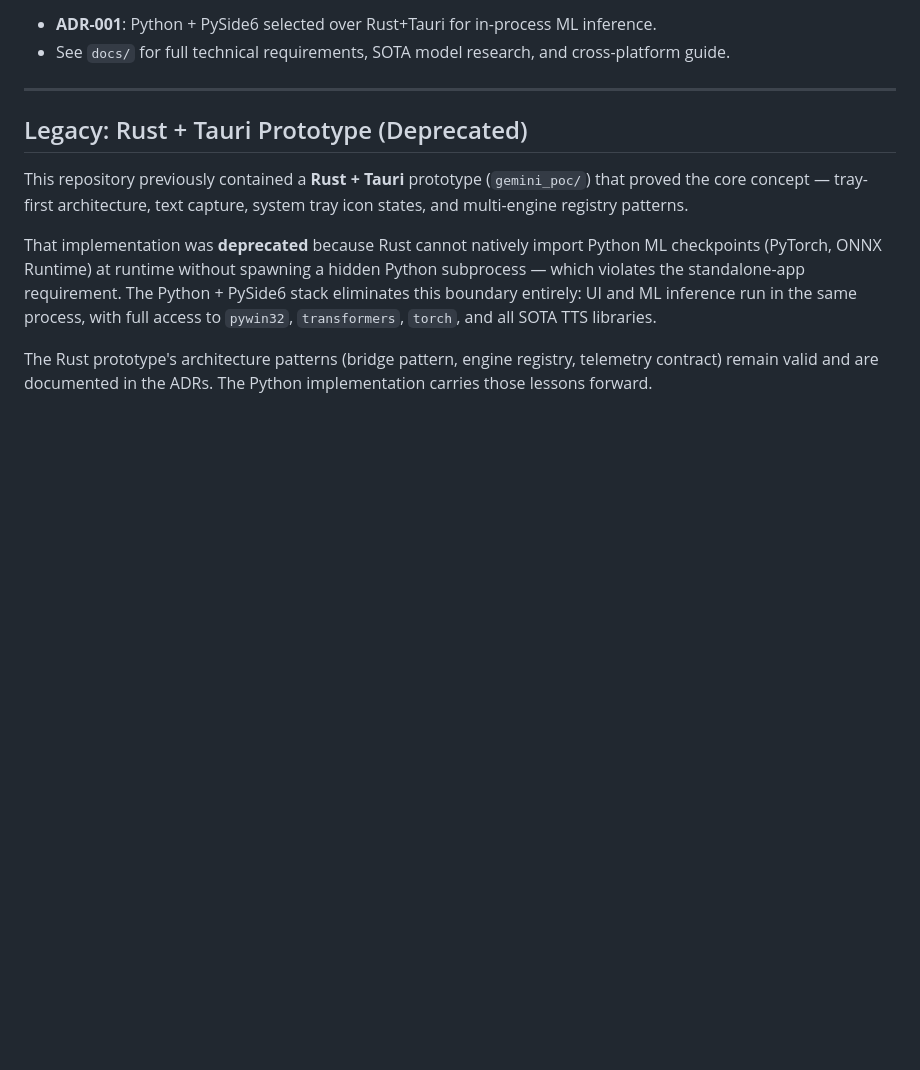
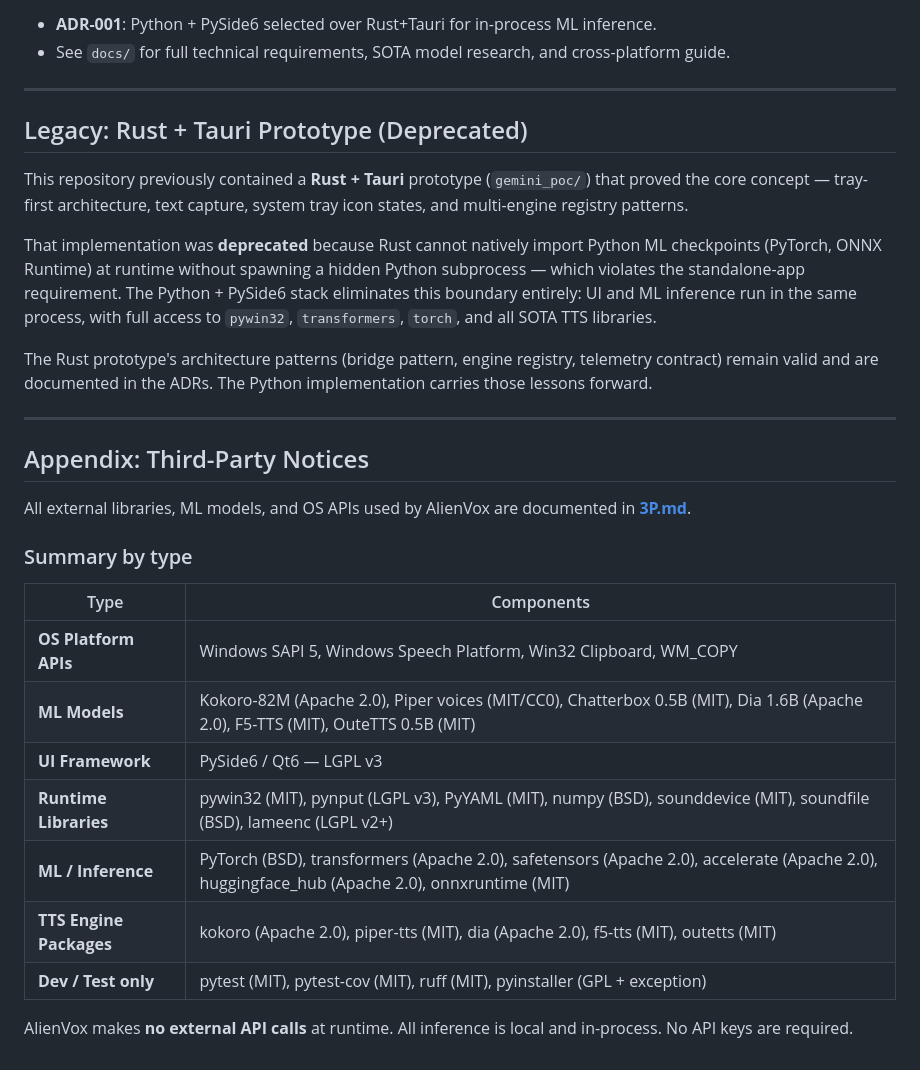
Before and after one commit to mameen/AlienVox, a Markdown page: README.md, the part around one of its changes. Rendered like a GitHub page; blank space fills up the shorter version.

Commit message:
docs: add 3P.md third-party notices and README appendix

```diff
--- a/README.md
+++ b/README.md
@@ -123,3 +124,23 @@ This repository previously contained a **Rust + Tauri** prototype (`gemini_poc/`
 That implementation was **deprecated** because Rust cannot natively import Python ML checkpoints (PyTorch, ONNX Runtime) at runtime without spawning a hidden Python subprocess — which violates the standalone-app requirement. The Python + PySide6 stack eliminates this boundary entirely: UI and ML inference run in the same process, with full access to `pywin32`, `transformers`, `torch`, and all SOTA TTS libraries.
 
 The Rust prototype's architecture patterns (bridge pattern, engine registry, telemetry contract) remain valid and are documented in the ADRs. The Python implementation carries those lessons forward.
+
+---
+
+## Appendix: Third-Party Notices
+
+All external libraries, ML models, and OS APIs used by AlienVox are documented in **[3P.md](3P.md)**.
+
+### Summary by type
+
+| Type | Components |
+|---|---|
+| **OS Platform APIs** | Windows SAPI 5, Windows Speech Platform, Win32 Clipboard, WM_COPY |
+| **ML Models** | Kokoro-82M (Apache 2.0), Piper voices (MIT/CC0), Chatterbox 0.5B (MIT), Dia 1.6B (Apache 2.0), F5-TTS (MIT), OuteTTS 0.5B (MIT) |
+| **UI Framework** | PySide6 / Qt6 — LGPL v3 |
+| **Runtime Libraries** | pywin32 (MIT), pynput (LGPL v3), PyYAML (MIT), numpy (BSD), sounddevice (MIT), soundfile (BSD), lameenc (LGPL v2+) |
+| **ML / Inference** | PyTorch (BSD), transformers (Apache 2.0), safetensors (Apache 2.0), accelerate (Apache 2.0), huggingface_hub (Apache 2.0), onnxruntime (MIT) |
+| **TTS Engine Packages** | kokoro (Apache 2.0), piper-tts (MIT), dia (Apache 2.0), f5-tts (MIT), outetts (MIT) |
+| **Dev / Test only** | pytest (MIT), pytest-cov (MIT), ruff (MIT), pyinstaller (GPL + exception) |
+
+AlienVox makes **no external API calls** at runtime. All inference is local and in-process. No API keys are required.
```
Also changed, not shown: other parts of README.md (+1 -0 lines), 3P.md (added, +193 -0 lines).
